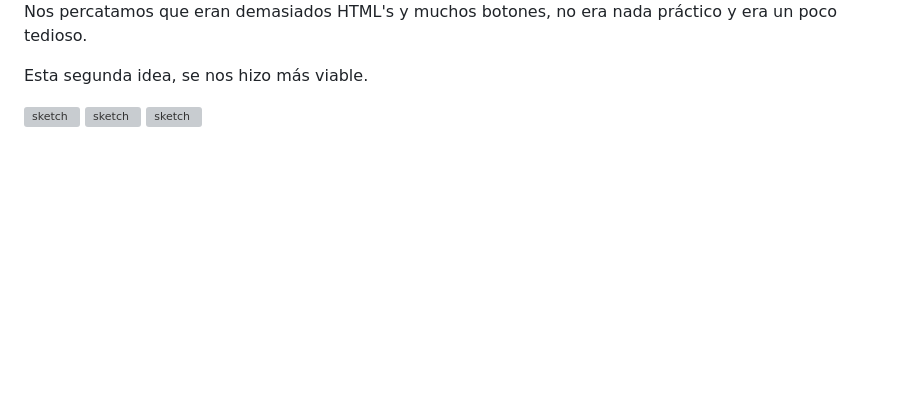
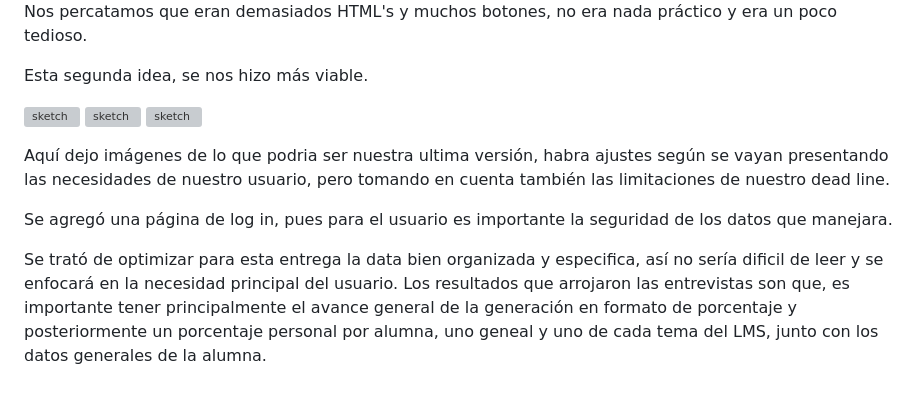
Before and after one commit to Laboratoria/cdmx-2018-06-bc-core-am-data-dashboard, a Markdown page: README.md, the part around the change. Rendered like a GitHub page; blank space fills up the shorter version; grey boxes are pictures that could not be loaded.

Commit message:
Readme optimizado 5

```diff
--- a/README.md
+++ b/README.md
@@ -43,3 +43,9 @@ Esta segunda idea, se nos hizo más viable.
 ![sketch](https://github.com/MiriamGaGu/cdmx-2018-06-bc-core-am-data-dashboard/blob/master/src/Images/img_20180624_110803_1024.jpg "Sketch")
 ![sketch](https://github.com/MiriamGaGu/cdmx-2018-06-bc-core-am-data-dashboard/blob/master/src/Images/img_20180624_110803.jpg "Sketch1")
 ![sketch](https://github.com/MiriamGaGu/cdmx-2018-06-bc-core-am-data-dashboard/blob/master/src/Images/img_20180624_110814.jpg "Sketch2")
+
+Aquí dejo imágenes de lo que podria ser nuestra ultima versión, habra ajustes según se vayan presentando las necesidades de nuestro usuario, pero tomando en cuenta también las limitaciones de nuestro dead line.
+
+Se agregó una página de log in, pues para el usuario es importante la seguridad de los datos que manejara.
+
+Se trató de optimizar para esta entrega la data bien organizada y especifica, así no sería dificil de leer y se enfocará en la necesidad principal del usuario. Los resultados que arrojaron las entrevistas son que, es importante tener principalmente el avance general de la generación en formato de porcentaje y posteriormente un porcentaje personal por alumna, uno geneal y uno de cada tema del LMS, junto con los datos generales de la alumna.
```
Also changed, not shown: src/Images/LogInPage.png (added), src/Images/MainPage.png (added), 1 other file.
